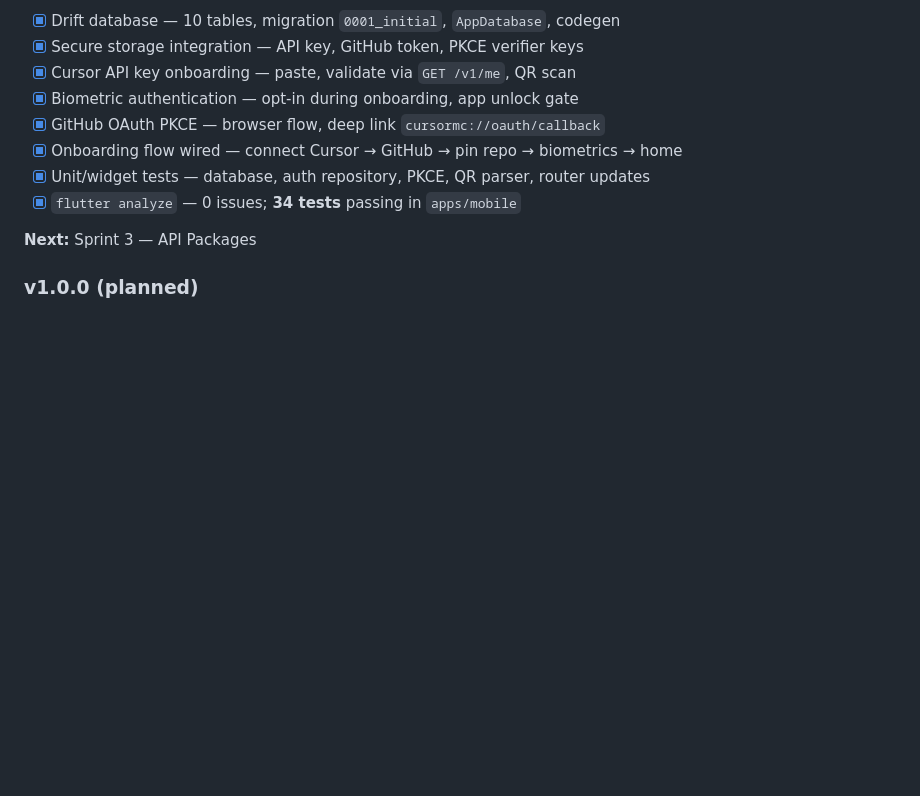
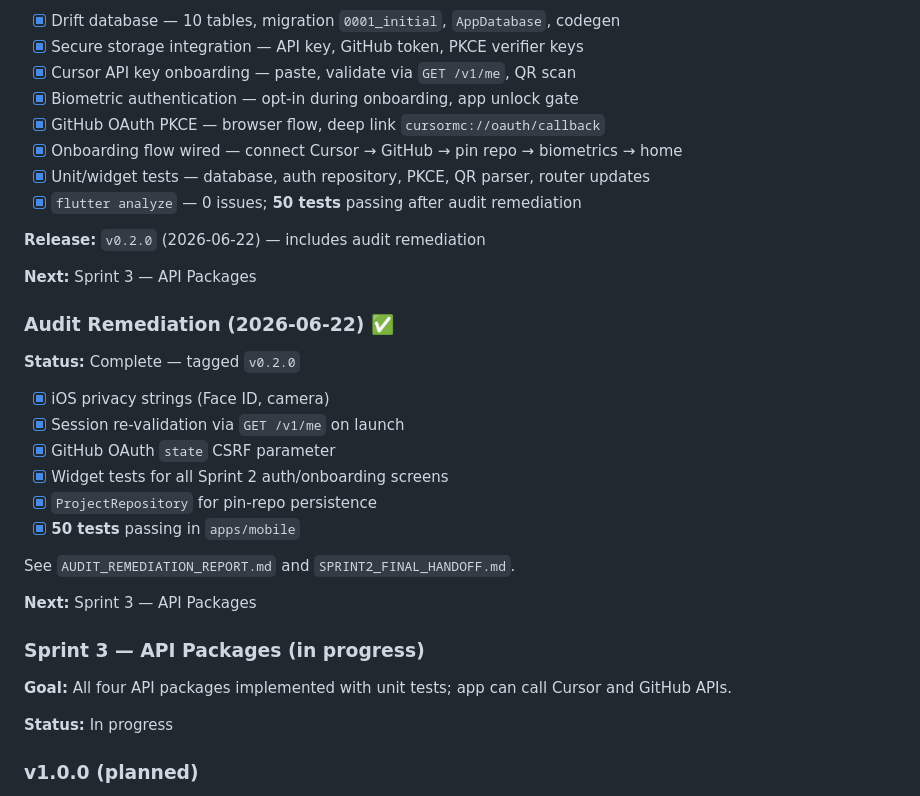
Before and after one commit to bmassij/agent-app, a Markdown page: docs/ROADMAP.md, the part around the change. GitHub-like rendering; blank space fills up the shorter version.

Commit message:
docs: sprint 2 final handoff and roadmap v0.2.0 release
Co-authored-by: Cursor <cursoragent@cursor.com>

```diff
--- a/docs/ROADMAP.md
+++ b/docs/ROADMAP.md
@@ -124,9 +124,32 @@ When a backend is added:
 - [x] GitHub OAuth PKCE — browser flow, deep link `cursormc://oauth/callback`
 - [x] Onboarding flow wired — connect Cursor → GitHub → pin repo → biometrics → home
 - [x] Unit/widget tests — database, auth repository, PKCE, QR parser, router updates
-- [x] `flutter analyze` — 0 issues; **34 tests** passing in `apps/mobile`
+- [x] `flutter analyze` — 0 issues; **50 tests** passing after audit remediation
+
+**Release:** `v0.2.0` (2026-06-22) — includes audit remediation
 
 **Next:** Sprint 3 — API Packages
+
+### Audit Remediation (2026-06-22) ✅
+
+**Status:** Complete — tagged `v0.2.0`
+
+- [x] iOS privacy strings (Face ID, camera)
+- [x] Session re-validation via `GET /v1/me` on launch
+- [x] GitHub OAuth `state` CSRF parameter
+- [x] Widget tests for all Sprint 2 auth/onboarding screens
+- [x] `ProjectRepository` for pin-repo persistence
+- [x] **50 tests** passing in `apps/mobile`
+
+See `AUDIT_REMEDIATION_REPORT.md` and `SPRINT2_FINAL_HANDOFF.md`.
+
+**Next:** Sprint 3 — API Packages
+
+### Sprint 3 — API Packages (in progress)
+
+**Goal:** All four API packages implemented with unit tests; app can call Cursor and GitHub APIs.
+
+**Status:** In progress
 
 ### v1.0.0 (planned)
 - Initial release
```
Also changed, not shown: SPRINT2_FINAL_HANDOFF.md (added, +70 -0 lines).
